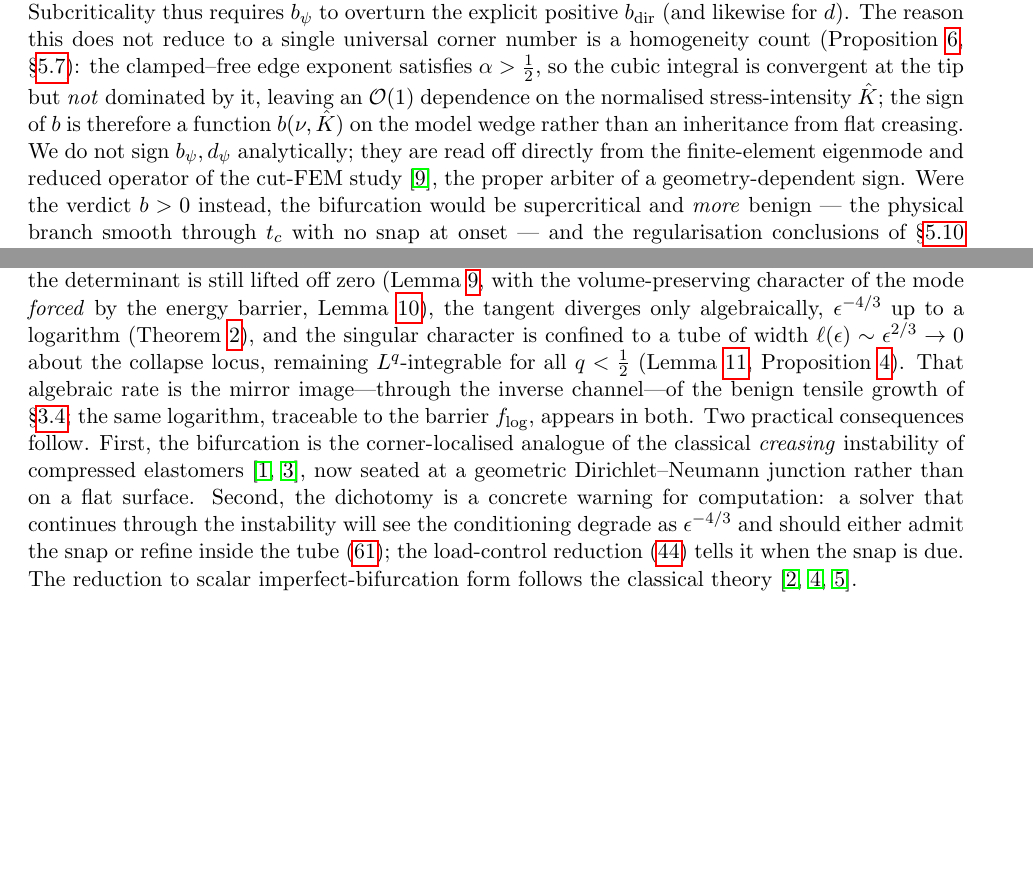
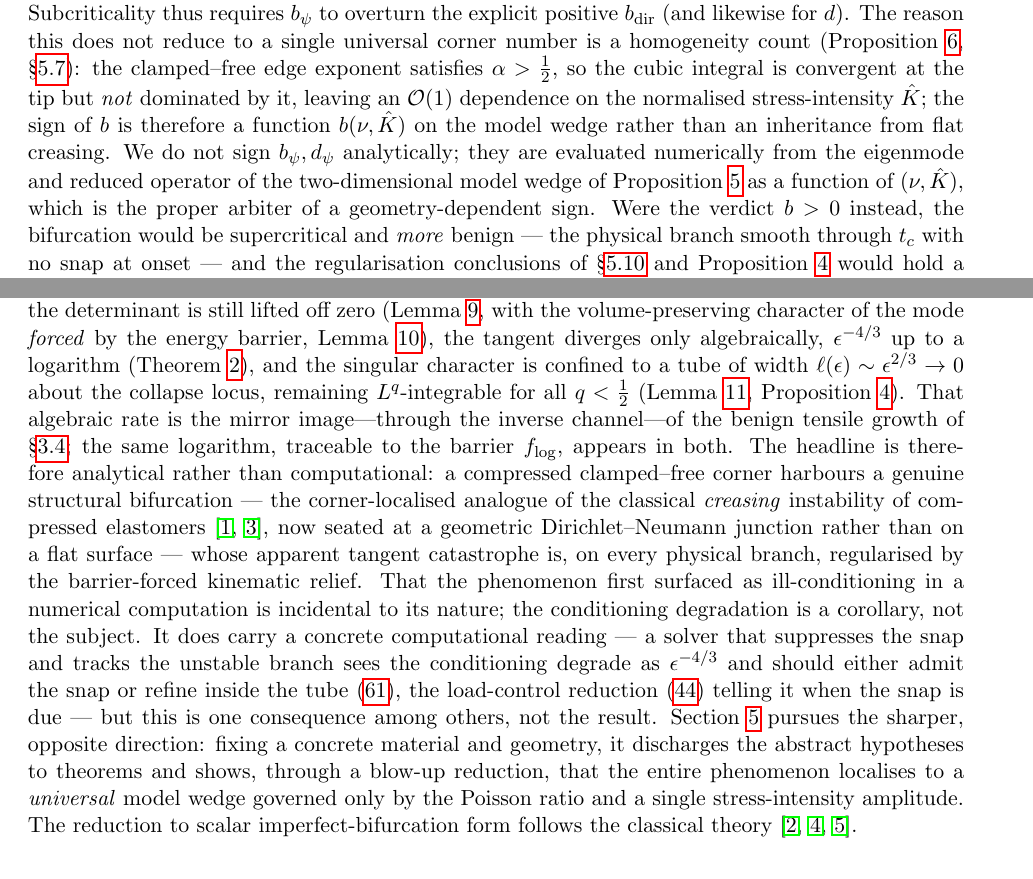
Before and after one commit to mwichro/CornerSingularity, a LaTeX paper (main.tex, which reads splitted/main_text.tex): two parts of pages 15 and 21 of 33, joined at a grey line, cut so that both start at the same text, the shorter picture padded with empty space. Compiled offline with pdfLaTeX.

Commit message:
remove stela content (cutFEM)

```diff
--- a/splitted/main_text.tex
+++ b/splitted/main_text.tex
@@ -881,9 +881,9 @@ verified numerically (Remark~\ref{rem:bsign}) rather than asserted from the crea
     (Proposition~\ref{prop:bcount}, \S\ref{sub:bcount}): the clamped--free edge exponent satisfies $\alpha>\tfrac12$, so
     the cubic integral is convergent at the tip but \emph{not} dominated by it, leaving an $\mathcal{O}(1)$ dependence on
     the normalised stress-intensity $\hat K$; the sign of $b$ is therefore a function $b(\nu,\hat K)$ on the model wedge
-    rather than an inheritance from flat creasing. We do not sign $b_\psi,d_\psi$ analytically; they are read off directly
-    from the finite-element eigenmode and reduced operator of the cut-FEM study \cite{cutfemAD}, the proper arbiter of a
-    geometry-dependent sign. Were the verdict $b>0$ instead, the bifurcation would be supercritical and \emph{more}
+    rather than an inheritance from flat creasing. We do not sign $b_\psi,d_\psi$ analytically; they are evaluated
+    numerically from the eigenmode and reduced operator of the two-dimensional model wedge of Proposition~\ref{prop:blowup}
+    as a function of $(\nu,\hat K)$, which is the proper arbiter of a geometry-dependent sign. Were the verdict $b>0$ instead, the bifurcation would be supercritical and \emph{more}
     benign --- the physical branch smooth through $t_c$ with no snap at onset --- and the regularisation conclusions of
     \S\ref{sub:core} and Proposition~\ref{prop:narrow} would hold a fortiori; the complementary transcritical case
     $c_2\neq0$ is covered in Remark~\ref{rem:transcritical}.
@@ -1273,12 +1273,19 @@ Lemma~\ref{lem:rot}), the tangent diverges only algebraically, $\epsilon^{-4/3}$
 $\ell(\epsilon)\sim\epsilon^{2/3}\to0$ about the collapse locus, remaining $L^q$-integrable for all $q<\tfrac12$
 (Lemma~\ref{lem:sval}, Proposition~\ref{prop:narrow}). That algebraic rate is the mirror image---through the inverse
 channel---of the benign tensile growth of \S\ref{sub:growth}; the same logarithm, traceable to the barrier $f_{\log}$,
-appears in both. Two practical consequences follow. First, the bifurcation is the corner-localised analogue of the
-classical \emph{creasing} instability of compressed elastomers \cite{Biot1963,Hong2009}, now seated at a geometric
-Dirichlet--Neumann junction rather than on a flat surface. Second, the dichotomy is a concrete warning for computation:
-a solver that continues through the instability will see the conditioning degrade as $\epsilon^{-4/3}$ and should
-either admit the snap or refine inside the tube \eqref{eq:locallength}; the load-control reduction \eqref{eq:koiter}
-tells it when the snap is due. The reduction to scalar imperfect-bifurcation form follows the classical theory
+appears in both. The headline is therefore analytical rather than computational: a compressed clamped--free corner
+harbours a genuine structural bifurcation --- the corner-localised analogue of the classical \emph{creasing} instability
+of compressed elastomers \cite{Biot1963,Hong2009}, now seated at a geometric Dirichlet--Neumann junction rather than on a
+flat surface --- whose apparent tangent catastrophe is, on every physical branch, regularised by the barrier-forced
+kinematic relief. That the phenomenon first surfaced as ill-conditioning in a numerical computation is incidental to its
+nature; the conditioning degradation is a corollary, not the subject. It does carry a concrete computational reading ---
+a solver that suppresses the snap and tracks the unstable branch sees the conditioning degrade as $\epsilon^{-4/3}$ and
+should either admit the snap or refine inside the tube \eqref{eq:locallength}, the load-control reduction
+\eqref{eq:koiter} telling it when the snap is due --- but this is one consequence among others, not the result.
+Section~\ref{sec:concrete} pursues the sharper, opposite direction: fixing a concrete material and geometry, it
+discharges the abstract hypotheses to theorems and shows, through a blow-up reduction, that the entire phenomenon
+localises to a \emph{universal} model wedge governed only by the Poisson ratio and a single stress-intensity amplitude.
+The reduction to scalar imperfect-bifurcation form follows the classical theory
 \cite{GolubitskySchaeffer1985,KeenerKeller1973,Koiter1945}.
 
 \input{splitted/concrete_realization.tex}
```
Also changed, not shown: splitted/concrete_realization.tex (+1 -1 lines), main.pdf.
